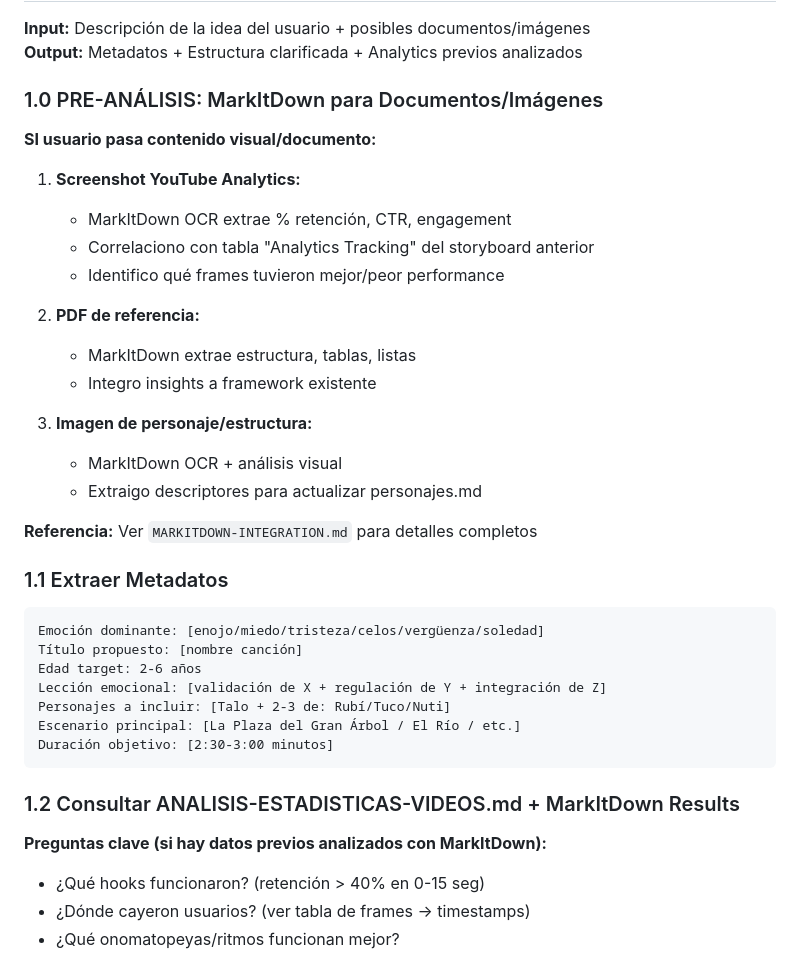
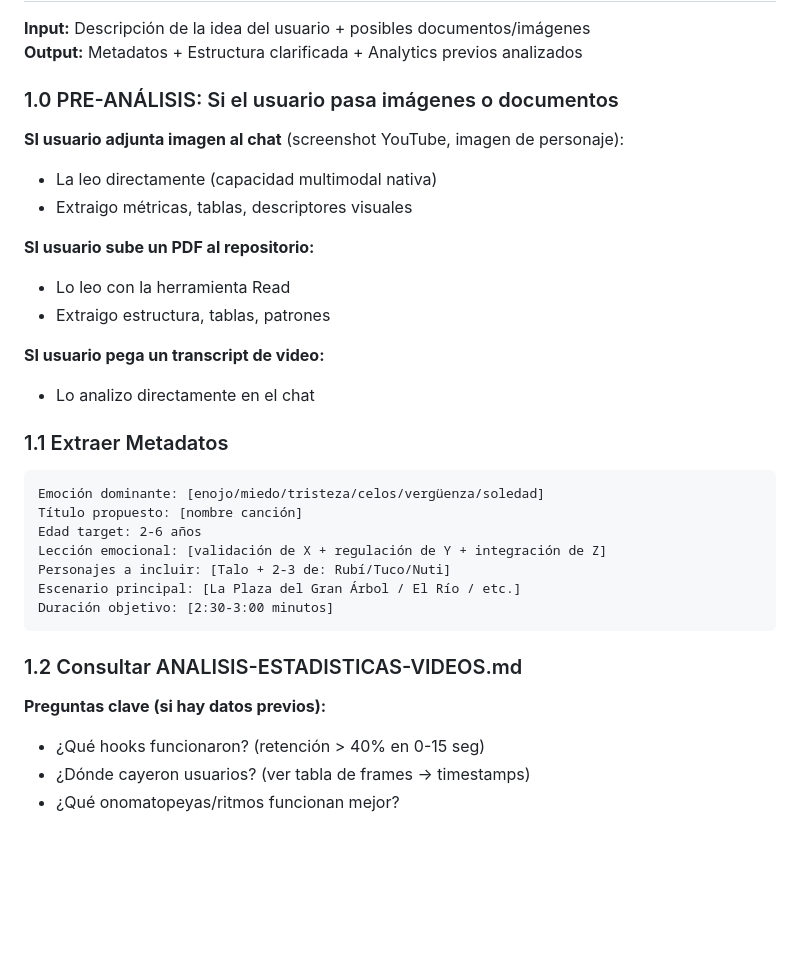
Before and after one commit to Gitdguarenas/Talo-Music-Producer-para-Mureka, a Markdown page: talo-music-producer-skill/INTEGRATED-SKILL-CANCION-VISUAL.md, the part around one of its changes. GitHub-like rendering; blank space fills up the shorter version.

````diff
--- a/talo-music-producer-skill/INTEGRATED-SKILL-CANCION-VISUAL.md
+++ b/talo-music-producer-skill/INTEGRATED-SKILL-CANCION-VISUAL.md
@@ -26,24 +26,18 @@ ENTREGA: Canción + Storyboard + Prompts listos para Mureka + Seedance
 **Input:** Descripción de la idea del usuario + posibles documentos/imágenes
 **Output:** Metadatos + Estructura clarificada + Analytics previos analizados
 
-### 1.0 PRE-ANÁLISIS: MarkItDown para Documentos/Imágenes
+### 1.0 PRE-ANÁLISIS: Si el usuario pasa imágenes o documentos
 
-**SI usuario pasa contenido visual/documento:**
+**SI usuario adjunta imagen al chat** (screenshot YouTube, imagen de personaje):
+- La leo directamente (capacidad multimodal nativa)
+- Extraigo métricas, tablas, descriptores visuales
 
-1. **Screenshot YouTube Analytics:**
-   - MarkItDown OCR extrae % retención, CTR, engagement
-   - Correlaciono con tabla "Analytics Tracking" del storyboard anterior
-   - Identifico qué frames tuvieron mejor/peor performance
+**SI usuario sube un PDF al repositorio:**
+- Lo leo con la herramienta Read
+- Extraigo estructura, tablas, patrones
 
-2. **PDF de referencia:**
-   - MarkItDown extrae estructura, tablas, listas
-   - Integro insights a framework existente
-
-3. **Imagen de personaje/estructura:**
-   - MarkItDown OCR + análisis visual
-   - Extraigo descriptores para actualizar personajes.md
-
-**Referencia:** Ver `MARKITDOWN-INTEGRATION.md` para detalles completos
+**SI usuario pega un transcript de video:**
+- Lo analizo directamente en el chat
 
 ### 1.1 Extraer Metadatos
 
@@ -57,9 +51,9 @@ Escenario principal: [La Plaza del Gran Árbol / El Río / etc.]
 Duración objetivo: [2:30-3:00 minutos]
 ```
 
-### 1.2 Consultar ANALISIS-ESTADISTICAS-VIDEOS.md + MarkItDown Results
+### 1.2 Consultar ANALISIS-ESTADISTICAS-VIDEOS.md
 
-**Preguntas clave (si hay datos previos analizados con MarkItDown):**
+**Preguntas clave (si hay datos previos):**
 - ¿Qué hooks funcionaron? (retención > 40% en 0-15 seg)
 - ¿Dónde cayeron usuarios? (ver tabla de frames → timestamps)
 - ¿Qué onomatopeyas/ritmos funcionan mejor?
````
Also changed, not shown: other parts of talo-music-producer-skill/INTEGRATED-SKILL-CANCION-VISUAL.md (+15 -28 lines), talo-music-producer-skill/MARKITDOWN-INTEGRATION.md (deleted, +0 -325 lines).
